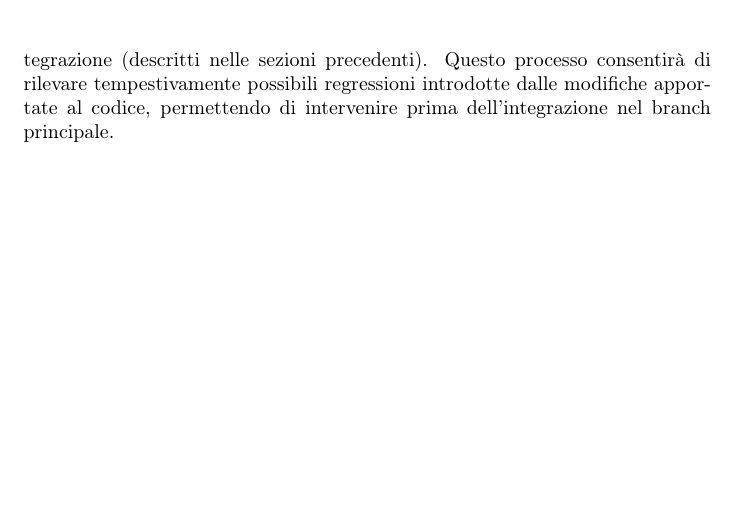
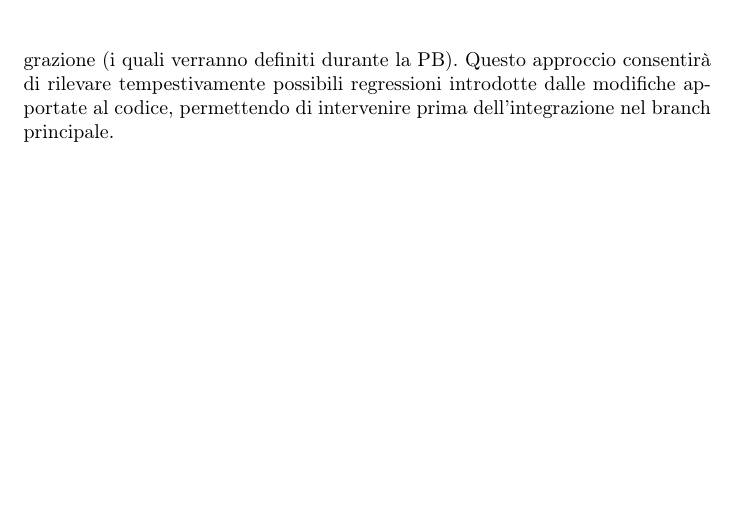
Before and after one commit to NullPointersGroup/Documentazione, a LaTeX document (src/RTB/Documenti Esterni/Piano di Qualifica/Piano_di_Qualifica.tex, which reads src/RTB/Documenti Esterni/Piano di Qualifica/content/strategieTesting.tex): part of page 39 of 40, cut at the place of the change. Compiled offline with pdfLaTeX.

Commit message:
Correzioni minori

```diff
--- a/src/RTB/Documenti Esterni/Piano di Qualifica/content/strategieTesting.tex
+++ b/src/RTB/Documenti Esterni/Piano di Qualifica/content/strategieTesting.tex
@@ -609,5 +609,5 @@ La seguente tabella riporta l’elenco completo dei test di Accettazione pianifi
 
 \subsection{Test di Regressione}
 Per prevenire problemi di regressione durante lo sviluppo di nuove funzionalità, Nullpointers Group ha deciso di adottare un approccio di integrazione continua.
-La repository del codice sorgente sarà configurata in modo che ogni commit attivi automaticamente l'esecuzione completa della suite di test di unità e integrazione (descritti nelle sezioni precedenti).
-Questo processo consentirà di rilevare tempestivamente possibili regressioni introdotte dalle modifiche apportate al codice, permettendo di intervenire prima dell'integrazione nel branch principale.
+La repository del codice sorgente sarà configurata in modo che ogni commit attivi automaticamente l'esecuzione completa della suite di test di unità e integrazione (i quali verranno definiti durante la PB).
+Questo approccio consentirà di rilevare tempestivamente possibili regressioni introdotte dalle modifiche apportate al codice, permettendo di intervenire prima dell'integrazione nel branch principale.
```
